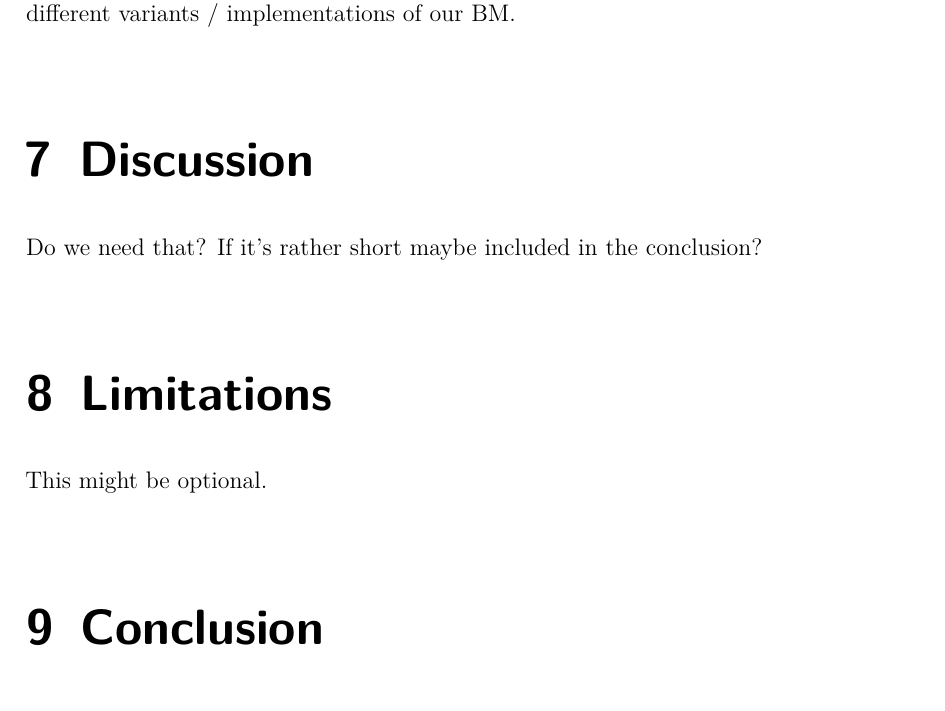
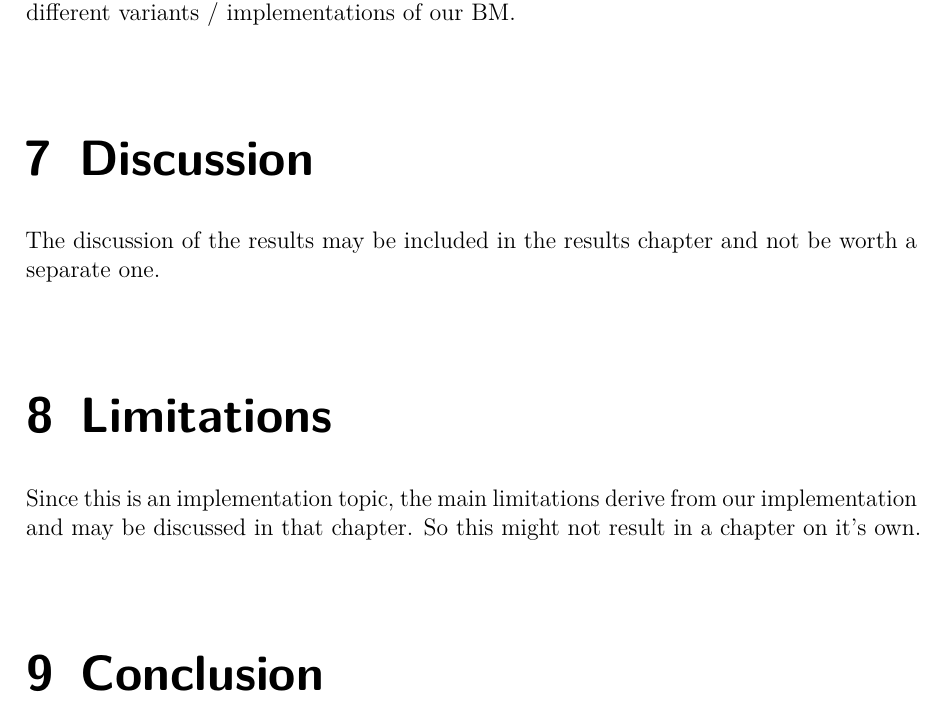
Before and after one commit to oliver-pola/BoltzmannMachine, a LaTeX thesis (paper/boltzmann_machine_paper.tex): part of page 4 of 4 before the commit and part of page 4 of 5 after it, cut so that both start at the same text. Compiled offline with pdfLaTeX.

Commit message:
minor changes

```diff
--- a/paper/boltzmann_machine_paper.tex
+++ b/paper/boltzmann_machine_paper.tex
@@ -78,9 +78,6 @@
 	morekeywords={as,with}
 }
 
-% no pagebreaks for paper OUTLINE
-\renewcommand\clearpage{}
-
 \makeatletter
 \renewcommand*{\lstlistlistingname}{List of Listings}
 \addto{\captionsenglish}{%
@@ -195,12 +197,12 @@ We will try to find a suitable problem set, where we can apply our implementatio
 
 \chapter{Discussion}
 
-Do we need that? If it's rather short maybe included in the conclusion?  % TODO
+The discussion of the results may be included in the results chapter and not be worth a separate one. % TODO
 
 
 \chapter{Limitations}
 
-This might be optional. % TODO
+Since this is an implementation topic, the main limitations derive from our implementation and may be discussed in that chapter. So this might not result in a chapter on it's own. % TODO
 
 
 \chapter{Conclusion}
```
Also changed, not shown: paper/boltzmann_machine_paper.tex (9 more changed lines).
